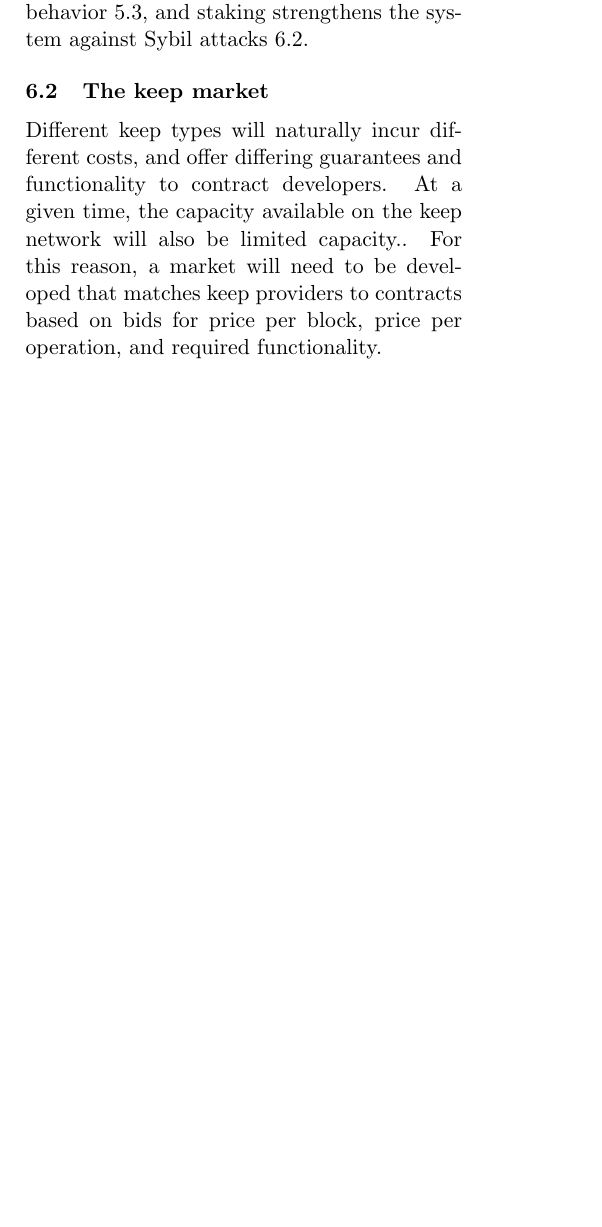
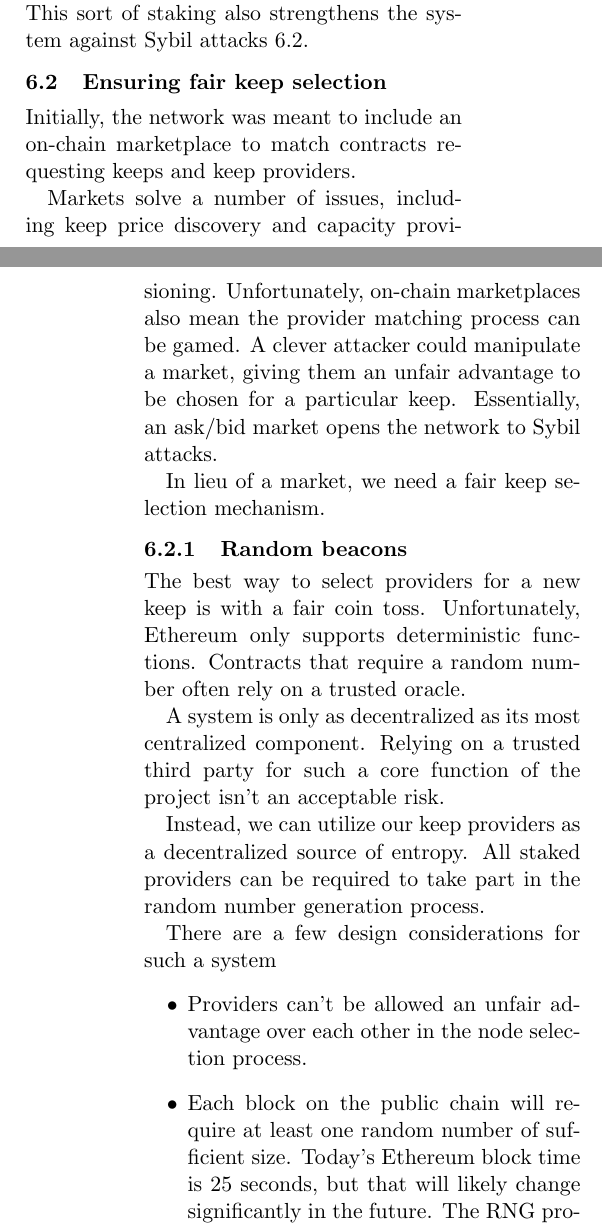
Before and after one commit to keep-network/whitepaper, a LaTeX paper (keep.tex): part of one column of page 6 of 9 before the commit and two parts of the columns of pages 6 and 7 of 10 after it, the two joined at a grey line, cut so that both start at the same text, the shorter picture padded with empty space. Compiled offline with pdfLaTeX.

Commit message:
Describe a fair keep selection mechanism
Refs #15

```diff
--- a/keep.tex
+++ b/keep.tex
@@ -542,6 +542,3 @@ participate. Requiring a native token, rather than the underlying
-blockchain's currency, means providers will suffer from negative
-externalities in the presence of malicious behavior
-\ref{activeAttacks}, and staking strengthens the system against Sybil
-attacks \ref{fairKeepSelection}.
+The native network token, \textit{KEEP}, will be required for
+providers to participate.
 
-\subsection{The keep market}
@@ -548,8 +555,44 @@ attacks \ref{fairKeepSelection}.
+currency, means providers will suffer from negative externalities in
+the presence of malicious behavior \ref{activeAttacks}. This sort of
+staking also strengthens the system against Sybil attacks
+\ref{fairKeepSelection}.
+
+\subsection{Ensuring fair keep selection}
 \label{fairKeepSelection}
 
-Different keep types will naturally incur different costs, and offer
-differing guarantees and functionality to contract developers. At a
-given time, the capacity available on the keep network will also be
-limited capacity.. For this reason, a market will need to be developed
-that matches keep providers to contracts based on bids for price per
-block, price per operation, and required functionality.
+Initially, the network was meant to include an on-chain marketplace to
+match contracts requesting keeps and keep providers.
+
+Markets solve a number of issues, including keep price discovery
+and capacity provisioning. Unfortunately, on-chain marketplaces also mean the
+provider matching process can be gamed. A clever attacker could
+manipulate a market, giving them an unfair advantage to be chosen for
+a particular keep. Essentially, an ask/bid market opens the network to
+Sybil attacks.
+
+In lieu of a market, we need a fair keep selection mechanism.
+
+\subsubsection{Random beacons}
+
+The best way to select providers for a new keep is with a fair coin
+toss. Unfortunately, Ethereum only supports deterministic functions.
+Contracts that require a random number often rely on a trusted oracle.
+
+A system is only as decentralized as its most centralized component.
+Relying on a trusted third party for such a core function of the
+project isn't an acceptable risk.
+
+Instead, we can utilize our keep providers as a decentralized source
+of entropy. All staked providers can be required to take part in the
+random number generation process.
+
+There are a few design considerations for such a system
+\begin{itemize}
+  \item Providers can't be allowed an unfair advantage over each other
+      in the node selection process.
+  \item Each block on the public chain will require at least one
+      random number of sufficient size. Today's Ethereum block time is
+      25 seconds, but that will likely change significantly in the
+      future. The RNG process needs to be fast enough to support much
+      shorter block time, if necessary.
+  \item RNG needs to be resilient to node failure. Failure in
@@ -556,3 +614,6 @@ block, price per operation, and required functionality.
+Fortunately, the Dfinity team has solved these issues with their
+random beacon design, based on a concept they call threshold relay.
+
 \subsection{The result registry}
 
 Keeps will offer a number of methods to publish to the public
```
Also changed, not shown: keep.tex (35 more changed lines).
